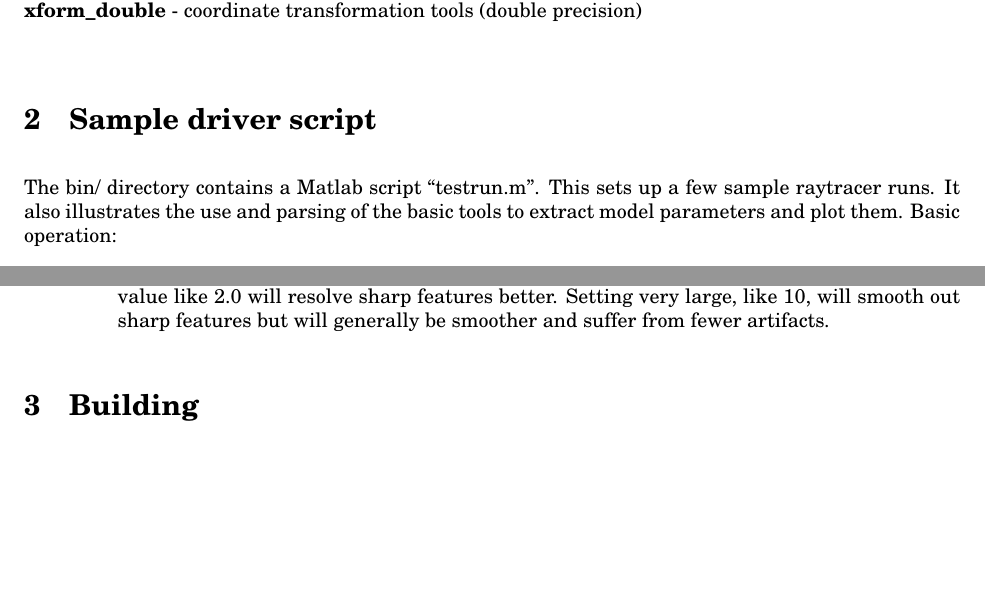
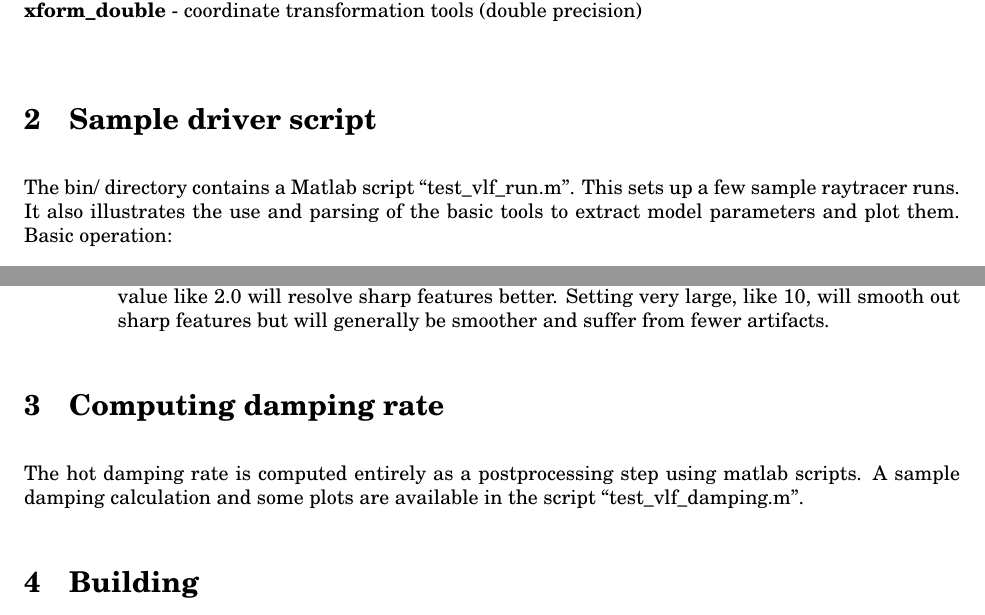
Before and after one commit to asousa/Stanford_Raytracer, a LaTeX document (manual/report.tex): two parts of pages 1 and 4 of 11, joined at a grey line, cut so that both start at the same text, the shorter picture padded with empty space. Compiled offline with pdfLaTeX.

Commit message:
Documentation update

```diff
--- a/manual/report.tex
+++ b/manual/report.tex
@@ -112,8 +112,8 @@ d\else
 precision) \\
 
 \section{Sample driver script}
-The bin/ directory contains a Matlab script ``testrun.m''.  This sets
-up a few sample raytracer runs.  It also illustrates the use and
+The bin/ directory contains a Matlab script ``test\_vlf\_run.m''.  This
+sets up a few sample raytracer runs.  It also illustrates the use and
 parsing of the basic tools to extract model parameters and plot them.
 Basic operation:
 
@@ -328,6 +328,11 @@ Basic operation:
       and suffer from fewer artifacts.
     \end{itemize}
 \end{itemize}
+
+\section{Computing damping rate}
+The hot damping rate is computed entirely as a postprocessing step
+using matlab scripts.  A sample damping calculation and some plots are
+available in the script ``test\_vlf\_damping.m''.
 
 \section{Building}
 
```
